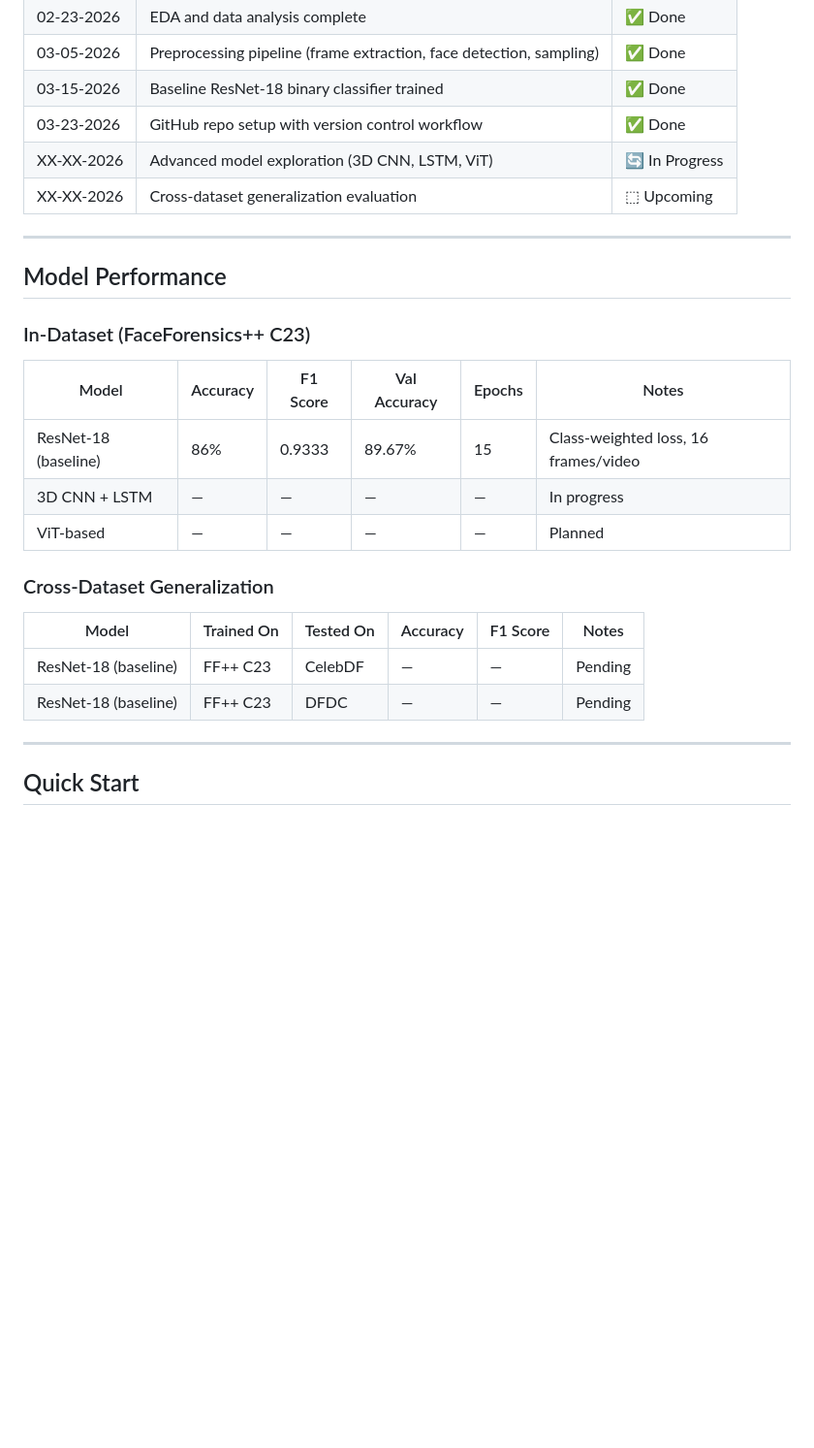
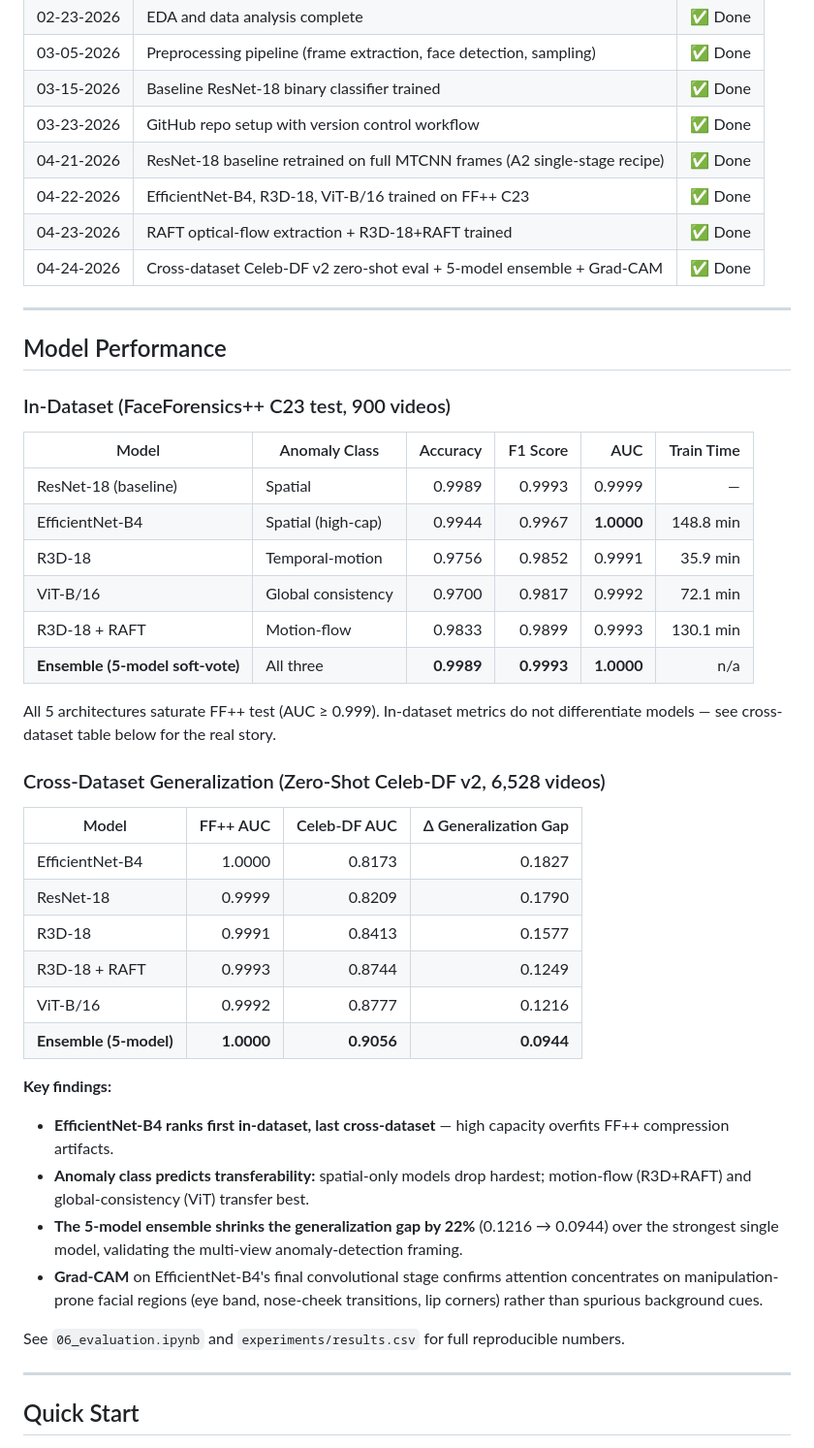
Before and after one commit to abraraltaf92/deepfake-detection, a Markdown page: README.md, the part around one of its changes. Shown at 97% size. Drawn GitHub-style; blank space fills up the shorter version.

```diff
--- a/README.md
+++ b/README.md
@@ -46,27 +35,47 @@ Binary deepfake detection with a focus on building robust models that **generali
 | 03-05-2026 | Preprocessing pipeline (frame extraction, face detection, sampling) | ✅ Done |
 | 03-15-2026 | Baseline ResNet-18 binary classifier trained | ✅ Done |
 | 03-23-2026 | GitHub repo setup with version control workflow | ✅ Done |
-| XX-XX-2026 | Advanced model exploration (3D CNN, LSTM, ViT) | 🔄 In Progress |
-| XX-XX-2026 | Cross-dataset generalization evaluation | ⬚ Upcoming |
+| 04-21-2026 | ResNet-18 baseline retrained on full MTCNN frames (A2 single-stage recipe) | ✅ Done |
+| 04-22-2026 | EfficientNet-B4, R3D-18, ViT-B/16 trained on FF++ C23 | ✅ Done |
+| 04-23-2026 | RAFT optical-flow extraction + R3D-18+RAFT trained | ✅ Done |
+| 04-24-2026 | Cross-dataset Celeb-DF v2 zero-shot eval + 5-model ensemble + Grad-CAM | ✅ Done |
 
 ---
 
 ## Model Performance
 
-### In-Dataset (FaceForensics++ C23)
+### In-Dataset (FaceForensics++ C23 test, 900 videos)
 
-| Model | Accuracy | F1 Score | Val Accuracy | Epochs | Notes |
-|-------|----------|----------|--------------|--------|-------|
-| ResNet-18 (baseline) | 86% | 0.9333 | 89.67% | 15 | Class-weighted loss, 16 frames/video |
-| 3D CNN + LSTM | — | — | — | — | In progress |
-| ViT-based | — | — | — | — | Planned |
+| Model | Anomaly Class | Accuracy | F1 Score | AUC | Train Time |
+|-------|---------------|---------:|---------:|----:|-----------:|
+| ResNet-18 (baseline) | Spatial | 0.9989 | 0.9993 | 0.9999 | — |
+| EfficientNet-B4 | Spatial (high-cap) | 0.9944 | 0.9967 | **1.0000** | 148.8 min |
+| R3D-18 | Temporal-motion | 0.9756 | 0.9852 | 0.9991 | 35.9 min |
+| ViT-B/16 | Global consistency | 0.9700 | 0.9817 | 0.9992 | 72.1 min |
+| R3D-18 + RAFT | Motion-flow | 0.9833 | 0.9899 | 0.9993 | 130.1 min |
+| **Ensemble (5-model soft-vote)** | All three | **0.9989** | **0.9993** | **1.0000** | n/a |
 
-### Cross-Dataset Generalization
+All 5 architectures saturate FF++ test (AUC ≥ 0.999). In-dataset metrics do not differentiate models — see cross-dataset table below for the real story.
 
-| Model | Trained On | Tested On | Accuracy | F1 Score | Notes |
-|-------|------------|-----------|----------|----------|-------|
-| ResNet-18 (baseline) | FF++ C23 | CelebDF | — | — | Pending |
-| ResNet-18 (baseline) | FF++ C23 | DFDC | — | — | Pending |
+### Cross-Dataset Generalization (Zero-Shot Celeb-DF v2, 6,528 videos)
+
+| Model | FF++ AUC | Celeb-DF AUC | Δ Generalization Gap |
+|-------|---------:|-------------:|---------------------:|
+| EfficientNet-B4 | 1.0000 | 0.8173 | 0.1827 |
+| ResNet-18 | 0.9999 | 0.8209 | 0.1790 |
+| R3D-18 | 0.9991 | 0.8413 | 0.1577 |
+| R3D-18 + RAFT | 0.9993 | 0.8744 | 0.1249 |
+| ViT-B/16 | 0.9992 | 0.8777 | 0.1216 |
+| **Ensemble (5-model)** | **1.0000** | **0.9056** | **0.0944** |
+
+**Key findings:**
+
+- **EfficientNet-B4 ranks first in-dataset, last cross-dataset** — high capacity overfits FF++ compression artifacts.
+- **Anomaly class predicts transferability:** spatial-only models drop hardest; motion-flow (R3D+RAFT) and global-consistency (ViT) transfer best.
+- **The 5-model ensemble shrinks the generalization gap by 22%** (0.1216 → 0.0944) over the strongest single model, validating the multi-view anomaly-detection framing.
+- **Grad-CAM** on EfficientNet-B4's final convolutional stage confirms attention concentrates on manipulation-prone facial regions (eye band, nose-cheek transitions, lip corners) rather than spurious background cues.
+
+See `06_evaluation.ipynb` and `experiments/results.csv` for full reproducible numbers.
 
 ---
 
```
Also changed, not shown: other parts of README.md (+22 -19 lines).
